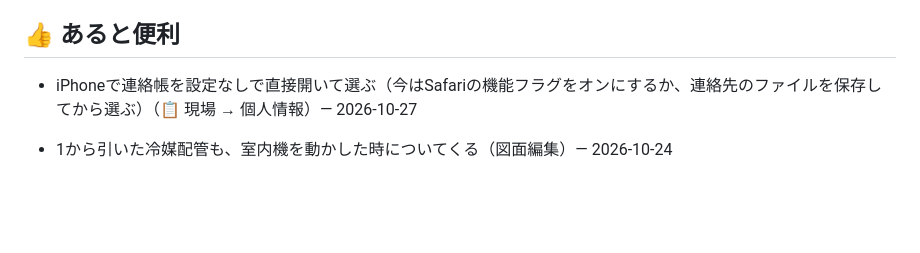
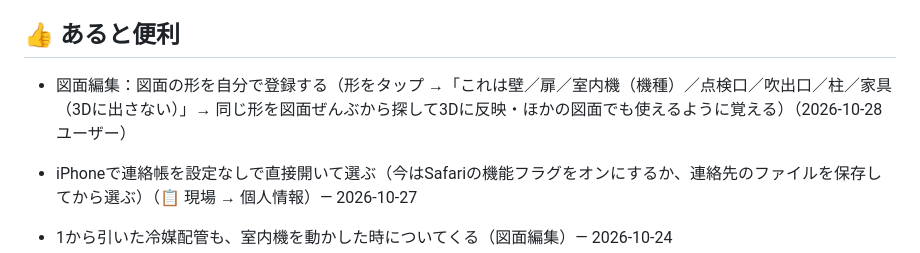
Before and after one commit to akija114/Reibai-Magememo, a Markdown page: docs/ideas.md, the part around the change. Rendered like a GitHub page; blank space fills up the shorter version.

Commit message:
アイデア帳：図面の形を自分で登録して3Dに反映する
Co-Authored-By: Claude Opus 5.5 <noreply@anthropic.com>
Claude-Session: https://claude.ai/code/session_01UF6TYFwgtdwanoU3Wd2sWa

```diff
--- a/docs/ideas.md
+++ b/docs/ideas.md
@@ -13,6 +13,7 @@
 
 
 ## 👍 あると便利
+- 図面編集：図面の形を自分で登録する（形をタップ →「これは壁／扉／室内機（機種）／点検口／吹出口／柱／家具（3Dに出さない）」→ 同じ形を図面ぜんぶから探して3Dに反映・ほかの図面でも使えるように覚える）（2026-10-28 ユーザー）
 - iPhoneで連絡帳を設定なしで直接開いて選ぶ（今はSafariの機能フラグをオンにするか、連絡先のファイルを保存してから選ぶ）（📋 現場 → 個人情報）— 2026-10-27
 - 1から引いた冷媒配管も、室内機を動かした時についてくる（図面編集）— 2026-10-24
 - 1から引く冷媒配管を、液管・ガス管の2本で描く（図面編集）— 2026-10-24
```
